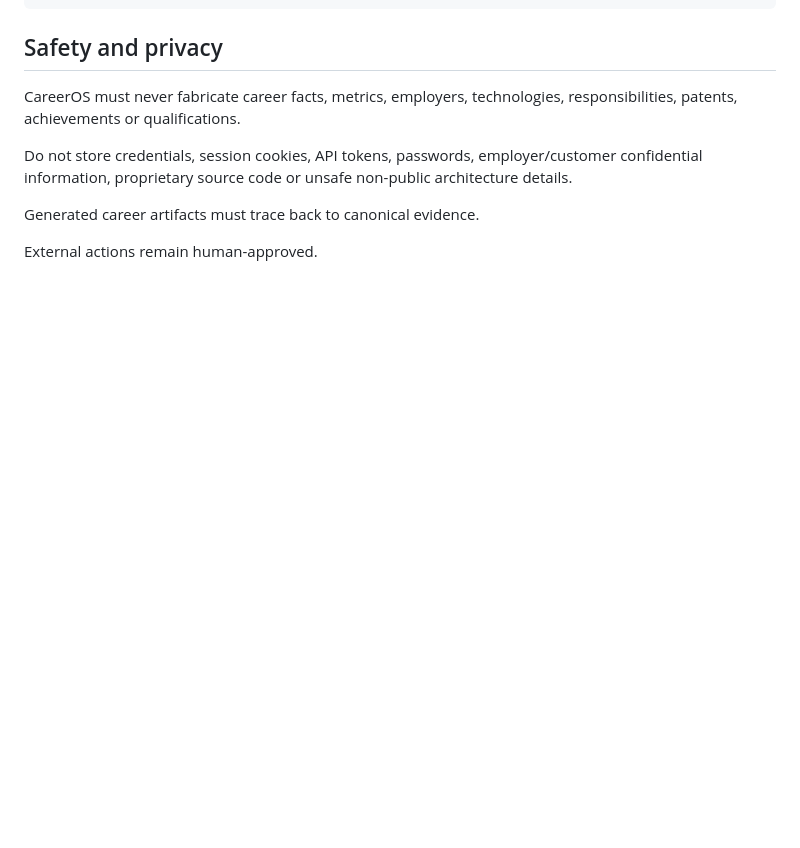
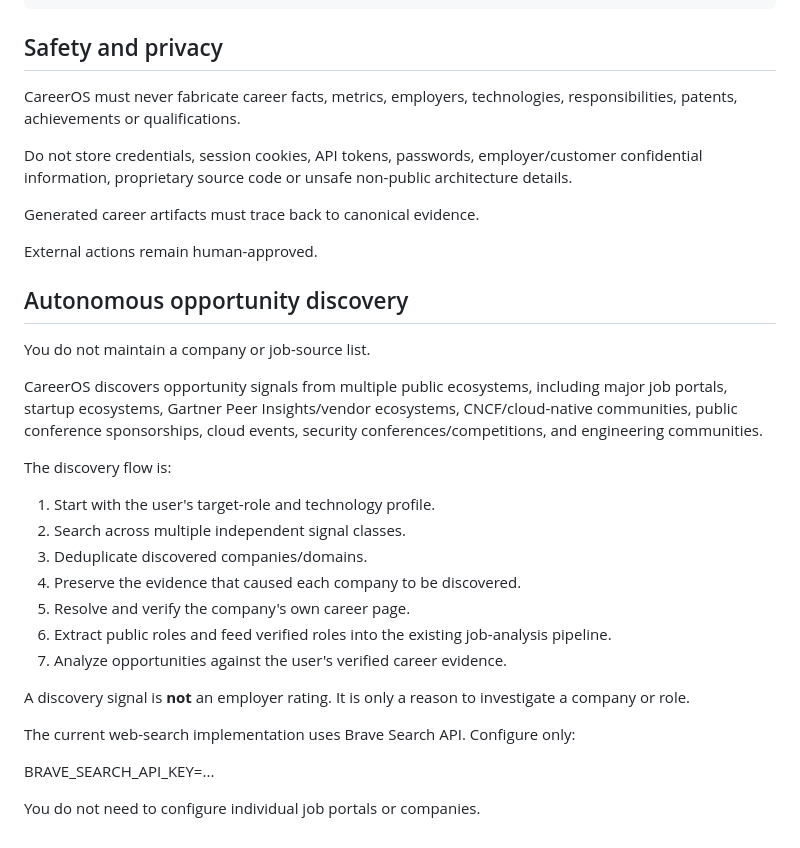
Before and after one commit to jeevanragula/career-os, a Markdown page: README.md, the part around the change. Rendered like a GitHub page; blank space fills up the shorter version.

Commit message:
docs: describe autonomous opportunity discovery

```diff
--- a/README.md
+++ b/README.md
@@ -149,3 +149,27 @@ Do not store credentials, session cookies, API tokens, passwords, employer/custo
 Generated career artifacts must trace back to canonical evidence.
 
 External actions remain human-approved.
+
+## Autonomous opportunity discovery
+
+You do not maintain a company or job-source list.
+
+CareerOS discovers opportunity signals from multiple public ecosystems, including major job portals, startup ecosystems, Gartner Peer Insights/vendor ecosystems, CNCF/cloud-native communities, public conference sponsorships, cloud events, security conferences/competitions, and engineering communities.
+
+The discovery flow is:
+
+1. Start with the user's target-role and technology profile.
+2. Search across multiple independent signal classes.
+3. Deduplicate discovered companies/domains.
+4. Preserve the evidence that caused each company to be discovered.
+5. Resolve and verify the company's own career page.
+6. Extract public roles and feed verified roles into the existing job-analysis pipeline.
+7. Analyze opportunities against the user's verified career evidence.
+
+A discovery signal is **not** an employer rating. It is only a reason to investigate a company or role.
+
+The current web-search implementation uses Brave Search API. Configure only:
+
+BRAVE_SEARCH_API_KEY=...
+
+You do not need to configure individual job portals or companies.
```
